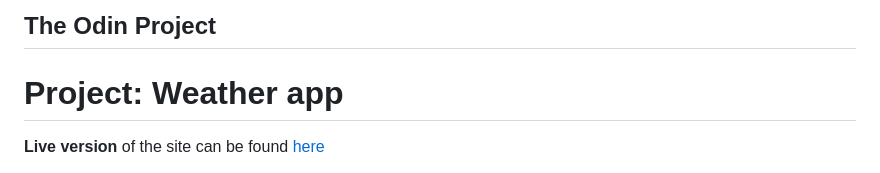
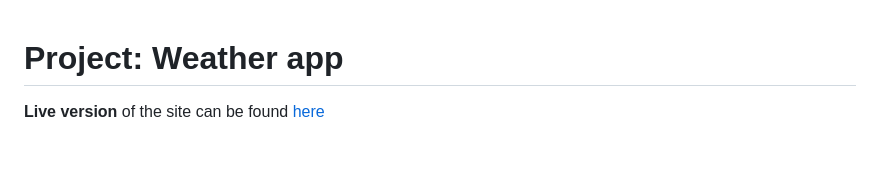
Before and after one commit to vignesh0220/weather_app, a Markdown page: README.md, the part around the change. GitHub-like rendering.

```diff
--- a/README.md
+++ b/README.md
@@ -1,5 +1,3 @@
-## The Odin Project
-
 # Project: Weather app
 
 **Live version** of the site can be found [here](https://vignesh0220.github.io/weather_app/)
```
